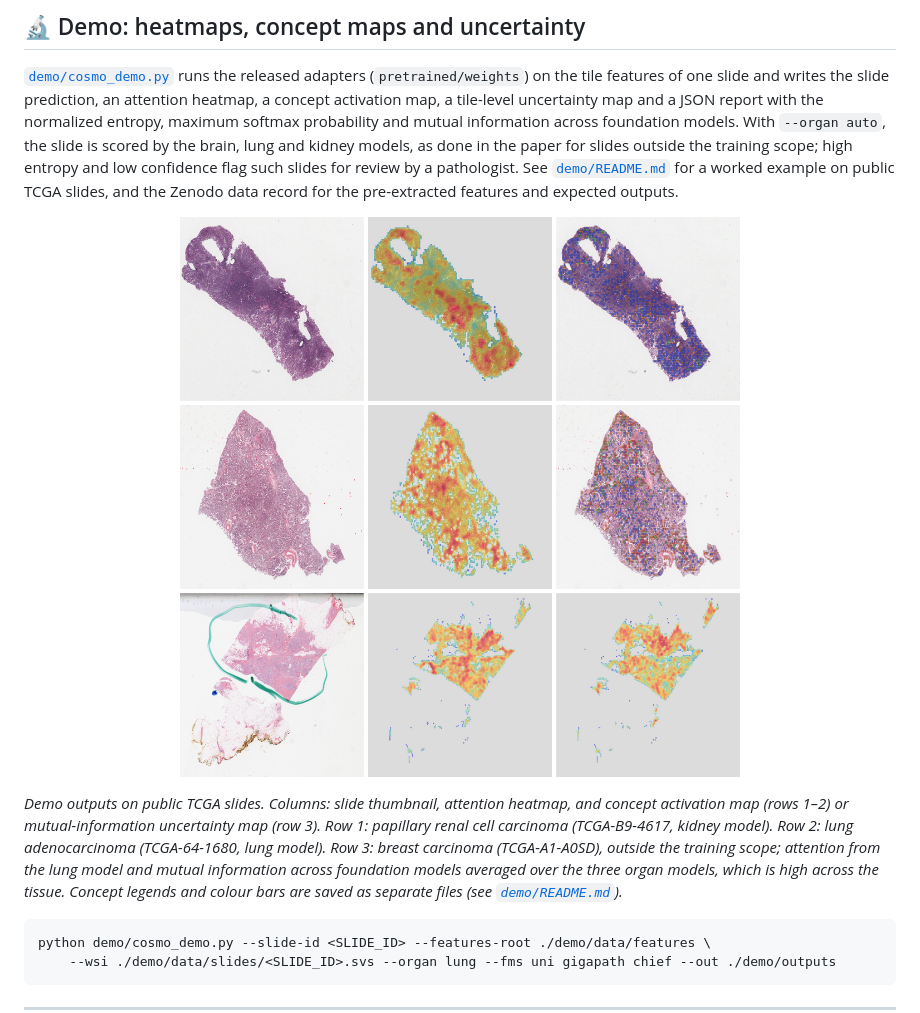
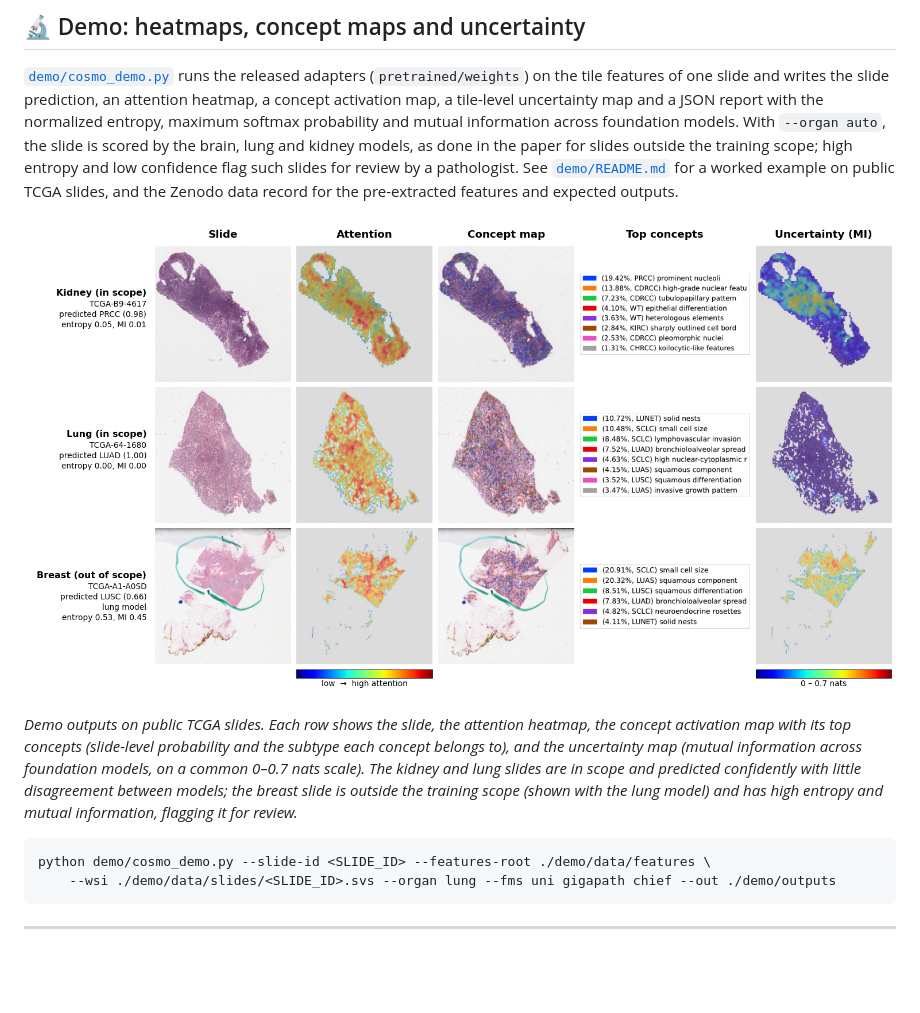
Before and after one commit to hms-dbmi/COSMO, a Markdown page: README.md, the part around the change. Rendered like a GitHub page; pictures changed too: docs/demo_examples.png; blank space fills up the shorter version.

````diff
--- a/README.md
+++ b/README.md
@@ -518,9 +518,9 @@ python test.py \
 
 [`demo/cosmo_demo.py`](demo/cosmo_demo.py) runs the released adapters (`pretrained/weights`) on the tile features of one slide and writes the slide prediction, an attention heatmap, a concept activation map, a tile-level uncertainty map and a JSON report with the normalized entropy, maximum softmax probability and mutual information across foundation models. With `--organ auto`, the slide is scored by the brain, lung and kidney models, as done in the paper for slides outside the training scope; high entropy and low confidence flag such slides for review by a pathologist. See [`demo/README.md`](demo/README.md) for a worked example on public TCGA slides, and the Zenodo data record for the pre-extracted features and expected outputs.
 
-<p align="center"><img src="docs/demo_examples.png" width="720" alt="COSMO demo outputs on TCGA slides"></p>
+<p align="center"><img src="docs/demo_examples.png" width="900" alt="COSMO demo outputs on TCGA slides"></p>
 
-*Demo outputs on public TCGA slides. Columns: slide thumbnail, attention heatmap, and concept activation map (rows 1–2) or mutual-information uncertainty map (row 3). Row 1: papillary renal cell carcinoma (TCGA-B9-4617, kidney model). Row 2: lung adenocarcinoma (TCGA-64-1680, lung model). Row 3: breast carcinoma (TCGA-A1-A0SD), outside the training scope; attention from the lung model and mutual information across foundation models averaged over the three organ models, which is high across the tissue. Concept legends and colour bars are saved as separate files (see [`demo/README.md`](demo/README.md)).*
+*Demo outputs on public TCGA slides. Each row shows the slide, the attention heatmap, the concept activation map with its top concepts (slide-level probability and the subtype each concept belongs to), and the uncertainty map (mutual information across foundation models, on a common 0–0.7 nats scale). The kidney and lung slides are in scope and predicted confidently with little disagreement between models; the breast slide is outside the training scope (shown with the lung model) and has high entropy and mutual information, flagging it for review.*
 
 ```bash
 python demo/cosmo_demo.py --slide-id <SLIDE_ID> --features-root ./demo/data/features \
````
Also changed, not shown: demo/README.md (+3 -1 lines), 2 other files.
